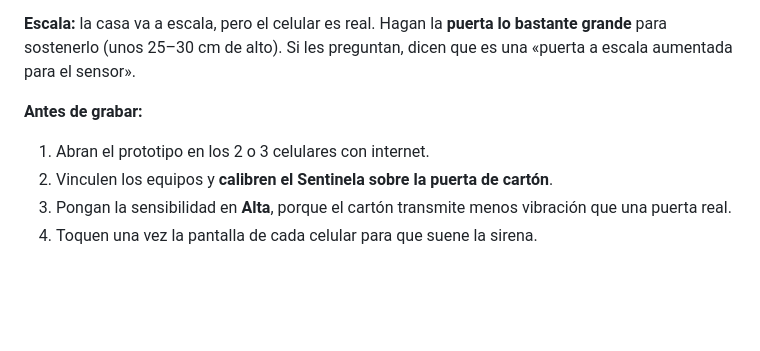
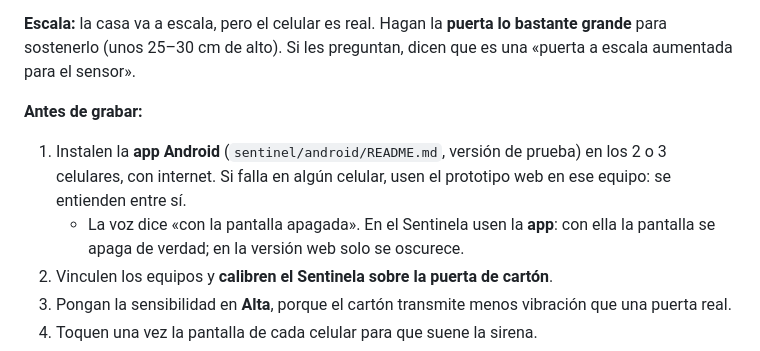
Before and after one commit to zac-Z17/analisisrally, a Markdown page: sentinel/video/guion_video_pitch.md, the part around the change. Drawn GitHub-style; blank space fills up the shorter version.

Commit message:
Guion: grabar la toma clave con la app Android
Co-Authored-By: Claude Opus 5.5 <noreply@anthropic.com>
Claude-Session: https://claude.ai/code/session_014qDeKiZrCCEBWaKR7u8Peb

```diff
--- a/sentinel/video/guion_video_pitch.md
+++ b/sentinel/video/guion_video_pitch.md
@@ -127,7 +127,8 @@
 **Escala:** la casa va a escala, pero el celular es real. Hagan la **puerta lo bastante grande** para sostenerlo (unos 25–30 cm de alto). Si les preguntan, dicen que es una «puerta a escala aumentada para el sensor».
 
 **Antes de grabar:**
-1. Abran el prototipo en los 2 o 3 celulares con internet.
+1. Instalen la **app Android** (`sentinel/android/README.md`, versión de prueba) en los 2 o 3 celulares, con internet. Si falla en algún celular, usen el prototipo web en ese equipo: se entienden entre sí.
+   - La voz dice «con la pantalla apagada». En el Sentinela usen la **app**: con ella la pantalla se apaga de verdad; en la versión web solo se oscurece.
 2. Vinculen los equipos y **calibren el Sentinela sobre la puerta de cartón**.
 3. Pongan la sensibilidad en **Alta**, porque el cartón transmite menos vibración que una puerta real.
 4. Toquen una vez la pantalla de cada celular para que suene la sirena.
```
